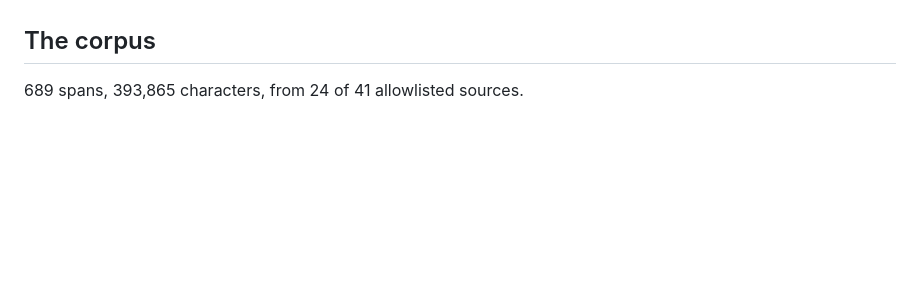
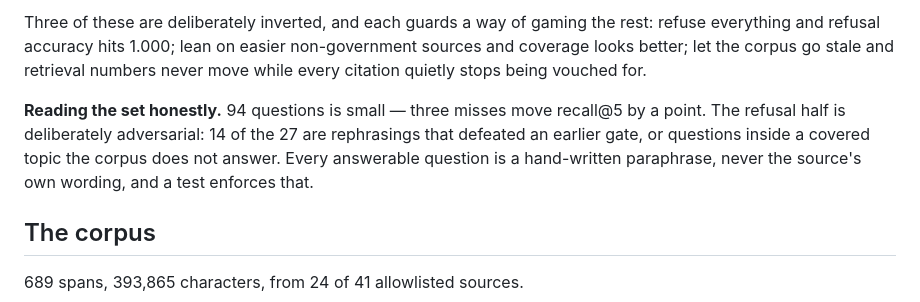
Before and after one commit to Rijutapatil/founder-desk, a Markdown page: README.md, the part around one of its changes. Drawn GitHub-style; blank space fills up the shorter version.

```diff
--- a/README.md
+++ b/README.md
@@ -271,3 +317,14 @@ none at all.
+Three of these are deliberately inverted, and each guards a way of gaming the
+rest: refuse everything and refusal accuracy hits 1.000; lean on easier
+non-government sources and coverage looks better; let the corpus go stale and
+retrieval numbers never move while every citation quietly stops being vouched
+for.
+
+**Reading the set honestly.** 94 questions is small — three misses move
+recall@5 by a point. The refusal half is deliberately adversarial: 14 of the 27
+are rephrasings that defeated an earlier gate, or questions inside a covered
+topic the corpus does not answer. Every answerable question is a hand-written
+paraphrase, never the source's own wording, and a test enforces that.
 
 ## The corpus
 
```
Also changed, not shown: other parts of README.md (+46 -0 lines).
